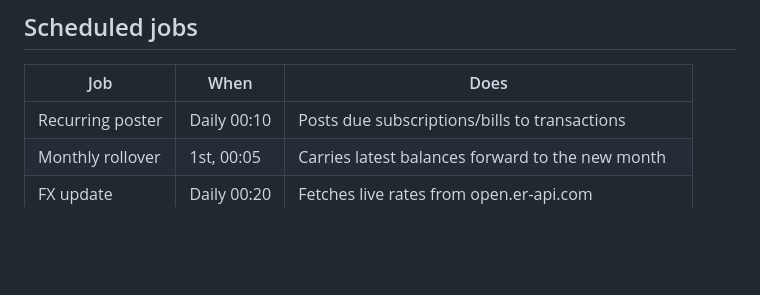
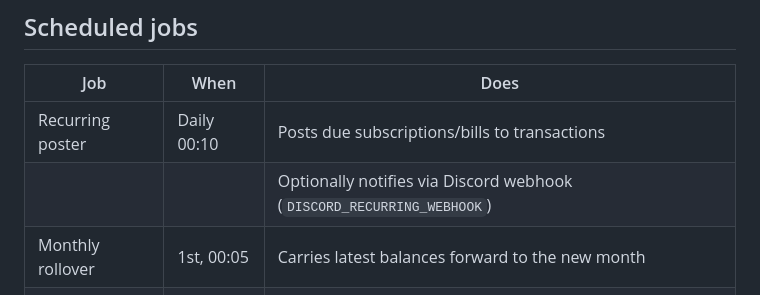
Before and after one commit to chiam-ck/tally-expenses, a Markdown page: README.md, the part around the change. GitHub-like rendering; blank space fills up the shorter version.

Commit message:
docs: document DISCORD_RECURRING_WEBHOOK in README

```diff
--- a/README.md
+++ b/README.md
@@ -75,6 +75,7 @@ access — no login cookie needed.
 | Job | When | Does |
 |---|---|---|
 | Recurring poster | Daily 00:10 | Posts due subscriptions/bills to transactions |
+|                  |             | Optionally notifies via Discord webhook (`DISCORD_RECURRING_WEBHOOK`) |
 | Monthly rollover | 1st, 00:05 | Carries latest balances forward to the new month |
 | FX update | Daily 00:20 | Fetches live rates from open.er-api.com |
 | Weekly digest | Mon 07:00 | Emails a dashboard summary via Resend (optional) |
```
